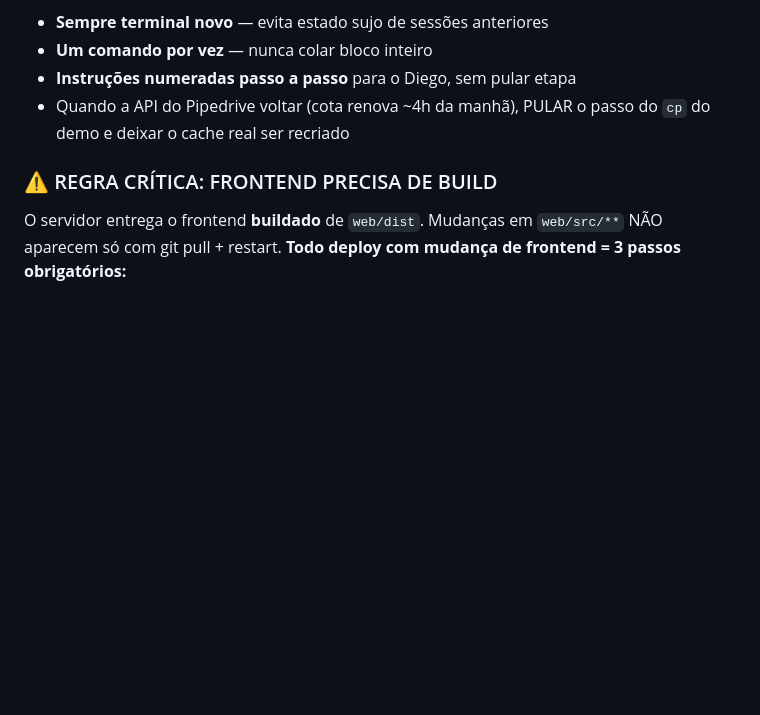
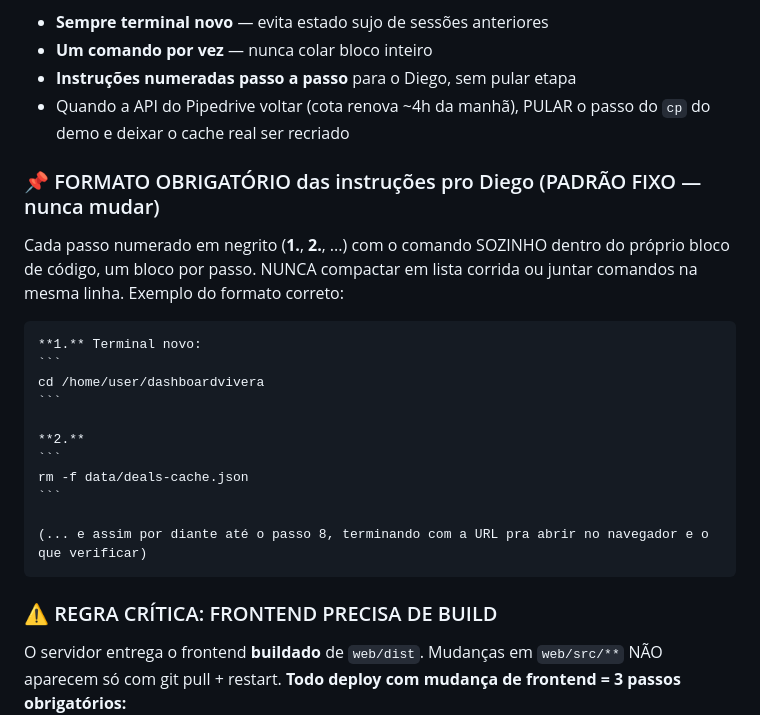
Before and after one commit to diegorto/dashboardvivera, a Markdown page: DEPLOYMENT_INFRASTRUCTURE.md, the part around the change. Rendered like a GitHub page; blank space fills up the shorter version.

Commit message:
docs: formato obrigatorio das instrucoes de deploy - passo numerado com um bloco de codigo por comando
Co-Authored-By: Claude Fable 5 <noreply@anthropic.com>
Claude-Session: https://claude.ai/code/session_01EVdrq44mrHB2tXpn6nWzUz

````diff
--- a/DEPLOYMENT_INFRASTRUCTURE.md
+++ b/DEPLOYMENT_INFRASTRUCTURE.md
@@ -64,6 +64,21 @@ Regras do procedimento:
 - **Um comando por vez** — nunca colar bloco inteiro
 - **Instruções numeradas passo a passo** para o Diego, sem pular etapa
 - Quando a API do Pipedrive voltar (cota renova ~4h da manhã), PULAR o passo do `cp` do demo e deixar o cache real ser recriado
+
+### 📌 FORMATO OBRIGATÓRIO das instruções pro Diego (PADRÃO FIXO — nunca mudar)
+Cada passo numerado em negrito (**1.**, **2.**, ...) com o comando SOZINHO dentro do próprio bloco de código, um bloco por passo. NUNCA compactar em lista corrida ou juntar comandos na mesma linha. Exemplo do formato correto:
+
+    **1.** Terminal novo:
+    ```
+    cd /home/user/dashboardvivera
+    ```
+
+    **2.**
+    ```
+    rm -f data/deals-cache.json
+    ```
+
+    (... e assim por diante até o passo 8, terminando com a URL pra abrir no navegador e o que verificar)
 
 ### ⚠️ REGRA CRÍTICA: FRONTEND PRECISA DE BUILD
 O servidor entrega o frontend **buildado** de `web/dist`. Mudanças em `web/src/**` NÃO aparecem só com git pull + restart.
````
